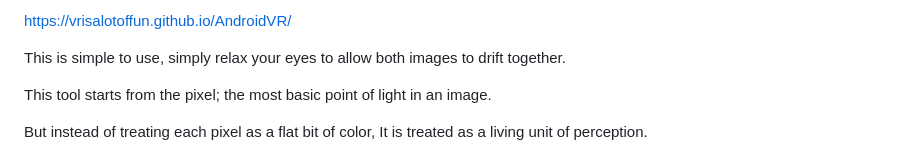
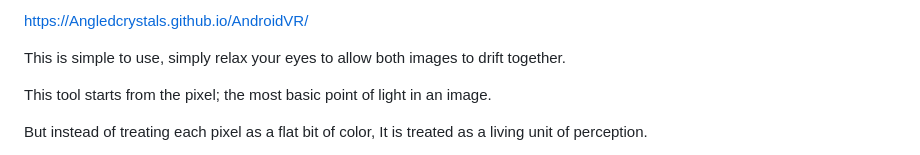
Before and after one commit to Angledcrystals/AndroidVR, a Markdown page: README.md, the part around the change. GitHub-like rendering.

```diff
--- a/README.md
+++ b/README.md
@@ -1,4 +1,4 @@
-https://vrisalotoffun.github.io/AndroidVR/
+https://Angledcrystals.github.io/AndroidVR/
 
 This is simple to use, simply relax your eyes to allow both images to drift together.
 
```
